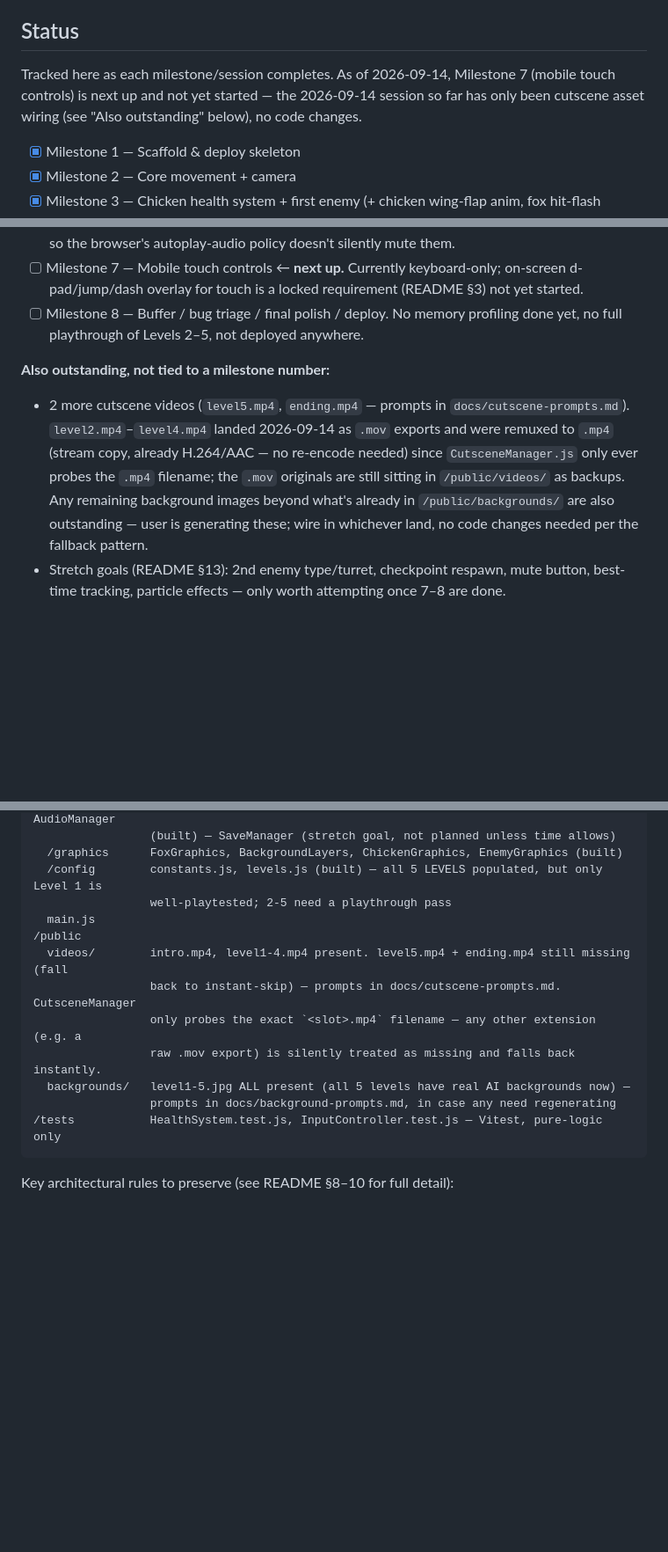
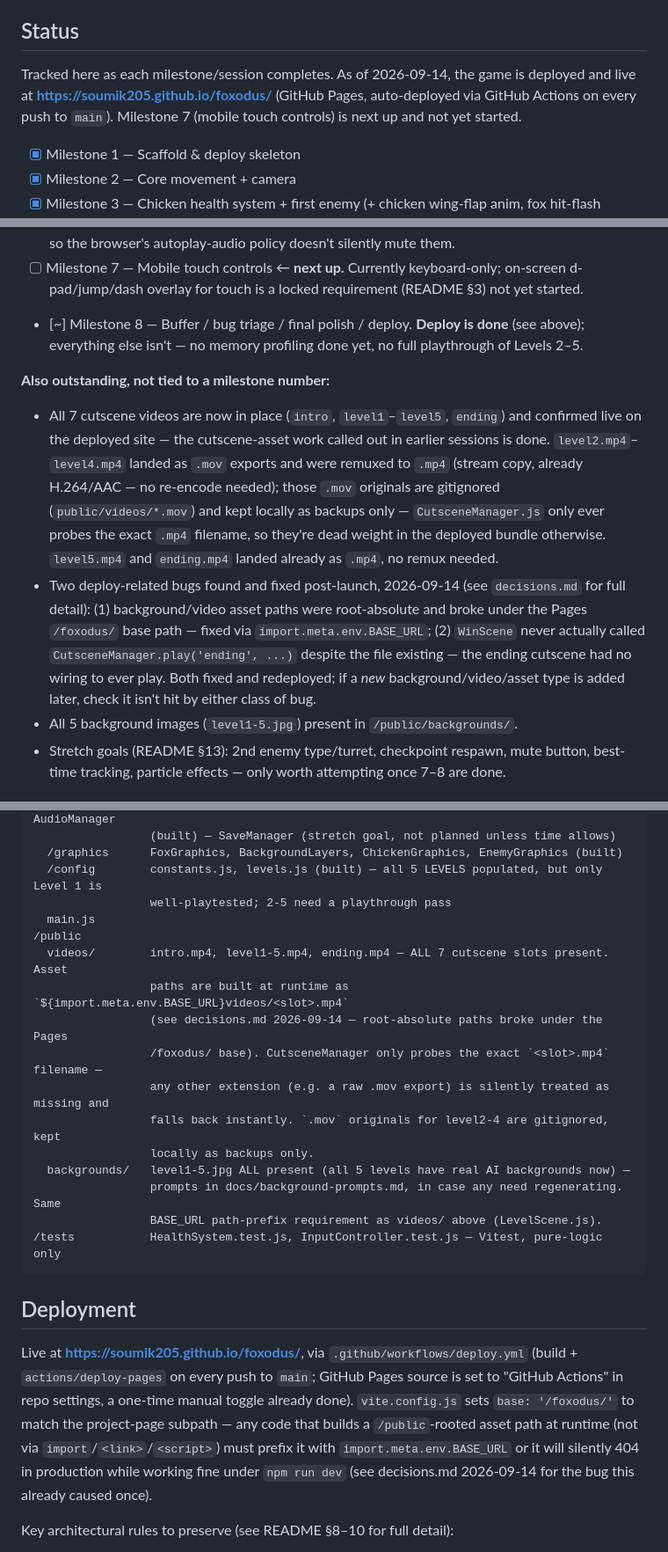
Before and after one commit to Soumik205/foxodus, a Markdown page: CLAUDE.md, 3 parts joined by grey strips. Shown at 88% size. GitHub-like rendering; blank space fills up the shorter version.

Commit message:
Update documentation: deployment status, cutscene assets, and post-launch fixes
CLAUDE.md now reflects that the game is live on GitHub Pages, that all
7 cutscene videos are in place, and documents the two deploy-related
bugs found and fixed today (BASE_URL asset paths, WinScene's missing
ending-cutscene wiring). decisions.md gets a dated entry for each.

````diff
--- a/CLAUDE.md
+++ b/CLAUDE.md
@@ -17,9 +17,9 @@ AI-generated video cutscenes (Sora) with procedural/text fallbacks.
 
 ## Status
 
-Tracked here as each milestone/session completes. As of 2026-09-14, Milestone 7 (mobile touch
-controls) is next up and not yet started — the 2026-09-14 session so far has only been cutscene
-asset wiring (see "Also outstanding" below), no code changes.
+Tracked here as each milestone/session completes. As of 2026-09-14, the game is deployed and
+live at **https://soumik205.github.io/foxodus/** (GitHub Pages, auto-deployed via GitHub Actions
+on every push to `main`). Milestone 7 (mobile touch controls) is next up and not yet started.
 
 - [x] Milestone 1 — Scaffold & deploy skeleton
 - [x] Milestone 2 — Core movement + camera
@@ -35,17 +35,24 @@ asset wiring (see "Also outstanding" below), no code changes.
       button click so the browser's autoplay-audio policy doesn't silently mute them.
 - [ ] Milestone 7 — Mobile touch controls ← **next up.** Currently keyboard-only; on-screen
       d-pad/jump/dash overlay for touch is a locked requirement (README §3) not yet started.
-- [ ] Milestone 8 — Buffer / bug triage / final polish / deploy. No memory profiling done yet,
-      no full playthrough of Levels 2–5, not deployed anywhere.
+- [~] Milestone 8 — Buffer / bug triage / final polish / deploy. **Deploy is done** (see above);
+      everything else isn't — no memory profiling done yet, no full playthrough of Levels 2–5.
 
 **Also outstanding, not tied to a milestone number:**
-- 2 more cutscene videos (`level5.mp4`, `ending.mp4` — prompts in `docs/cutscene-prompts.md`).
-  `level2.mp4`–`level4.mp4` landed 2026-09-14 as `.mov` exports and were remuxed to `.mp4`
-  (stream copy, already H.264/AAC — no re-encode needed) since `CutsceneManager.js` only ever
-  probes the `.mp4` filename; the `.mov` originals are still sitting in `/public/videos/` as
-  backups. Any remaining background images beyond what's already in `/public/backgrounds/` are
-  also outstanding — user is generating these; wire in whichever land, no code changes needed
-  per the fallback pattern.
+- All 7 cutscene videos are now in place (`intro`, `level1`–`level5`, `ending`) and confirmed
+  live on the deployed site — the cutscene-asset work called out in earlier sessions is done.
+  `level2.mp4`–`level4.mp4` landed as `.mov` exports and were remuxed to `.mp4` (stream copy,
+  already H.264/AAC — no re-encode needed); those `.mov` originals are gitignored
+  (`public/videos/*.mov`) and kept locally as backups only — `CutsceneManager.js` only ever
+  probes the exact `.mp4` filename, so they're dead weight in the deployed bundle otherwise.
+  `level5.mp4` and `ending.mp4` landed already as `.mp4`, no remux needed.
+- Two deploy-related bugs found and fixed post-launch, 2026-09-14 (see `decisions.md` for full
+  detail): (1) background/video asset paths were root-absolute and broke under the Pages
+  `/foxodus/` base path — fixed via `import.meta.env.BASE_URL`; (2) `WinScene` never actually
+  called `CutsceneManager.play('ending', ...)` despite the file existing — the ending cutscene
+  had no wiring to ever play. Both fixed and redeployed; if a *new* background/video/asset type
+  is added later, check it isn't hit by either class of bug.
+- All 5 background images (`level1-5.jpg`) present in `/public/backgrounds/`.
 - Stretch goals (README §13): 2nd enemy type/turret, checkpoint respawn, mute button, best-time
   tracking, particle effects — only worth attempting once 7–8 are done.
 
@@ -137,14 +144,28 @@ npm test         # Vitest — pure-logic unit tests only (HealthSystem, InputCon
                  well-playtested; 2-5 need a playthrough pass
   main.js
 /public
-  videos/        intro.mp4, level1-4.mp4 present. level5.mp4 + ending.mp4 still missing (fall
-                 back to instant-skip) — prompts in docs/cutscene-prompts.md. CutsceneManager
-                 only probes the exact `<slot>.mp4` filename — any other extension (e.g. a
-                 raw .mov export) is silently treated as missing and falls back instantly.
+  videos/        intro.mp4, level1-5.mp4, ending.mp4 — ALL 7 cutscene slots present. Asset
+                 paths are built at runtime as `${import.meta.env.BASE_URL}videos/<slot>.mp4`
+                 (see decisions.md 2026-09-14 — root-absolute paths broke under the Pages
+                 /foxodus/ base). CutsceneManager only probes the exact `<slot>.mp4` filename —
+                 any other extension (e.g. a raw .mov export) is silently treated as missing and
+                 falls back instantly. `.mov` originals for level2-4 are gitignored, kept
+                 locally as backups only.
   backgrounds/   level1-5.jpg ALL present (all 5 levels have real AI backgrounds now) —
-                 prompts in docs/background-prompts.md, in case any need regenerating
+                 prompts in docs/background-prompts.md, in case any need regenerating. Same
+                 BASE_URL path-prefix requirement as videos/ above (LevelScene.js).
 /tests           HealthSystem.test.js, InputController.test.js — Vitest, pure-logic only
 ```
+
+## Deployment
+
+Live at **https://soumik205.github.io/foxodus/**, via `.github/workflows/deploy.yml` (build +
+`actions/deploy-pages` on every push to `main`; GitHub Pages source is set to "GitHub Actions" in
+repo settings, a one-time manual toggle already done). `vite.config.js` sets `base: '/foxodus/'`
+to match the project-page subpath — any code that builds a `/public`-rooted asset path at
+runtime (not via `import`/`<link>`/`<script>`) must prefix it with `import.meta.env.BASE_URL` or
+it will silently 404 in production while working fine under `npm run dev` (see decisions.md
+2026-09-14 for the bug this already caused once).
 
 Key architectural rules to preserve (see README §8–10 for full detail):
 - **Data-driven levels.** One `LevelScene`, five config entries in `config/levels.js`. Never
````
Also changed, not shown: decisions.md (+45 -0 lines).
